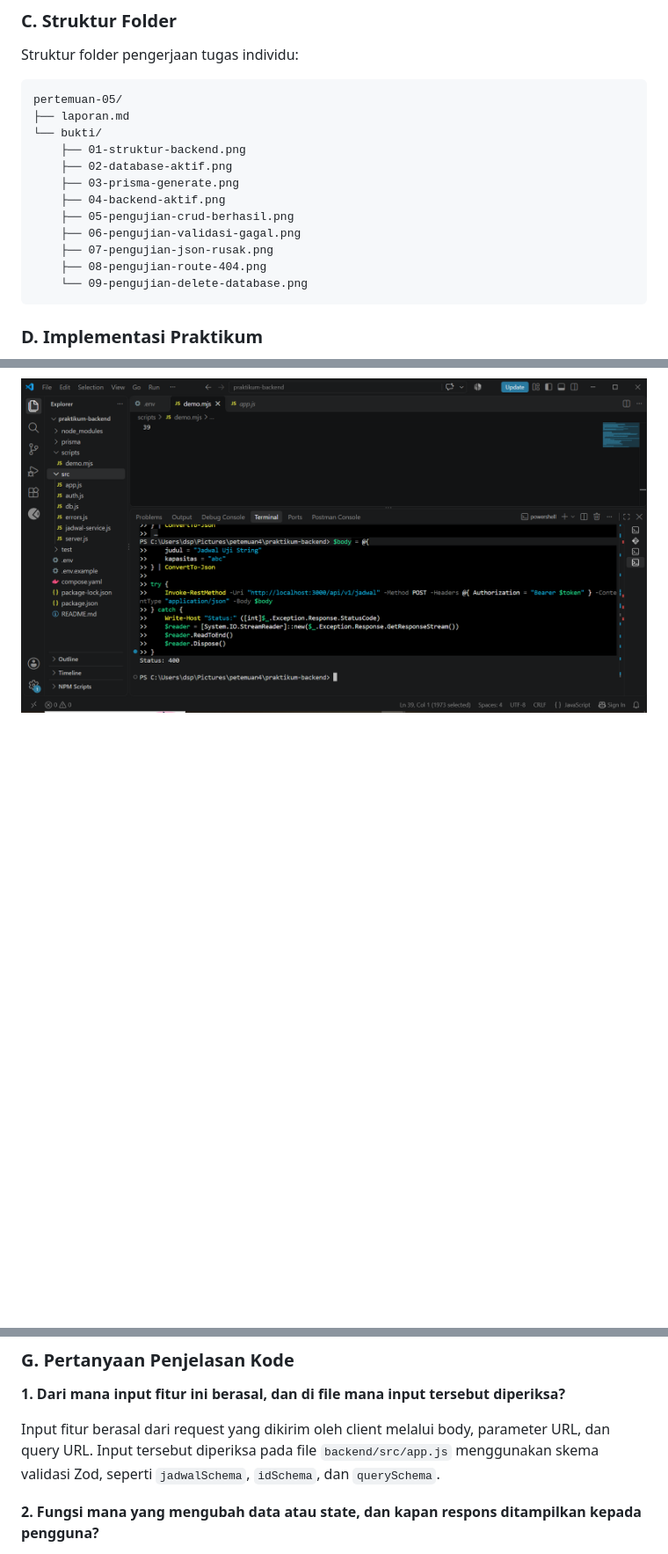
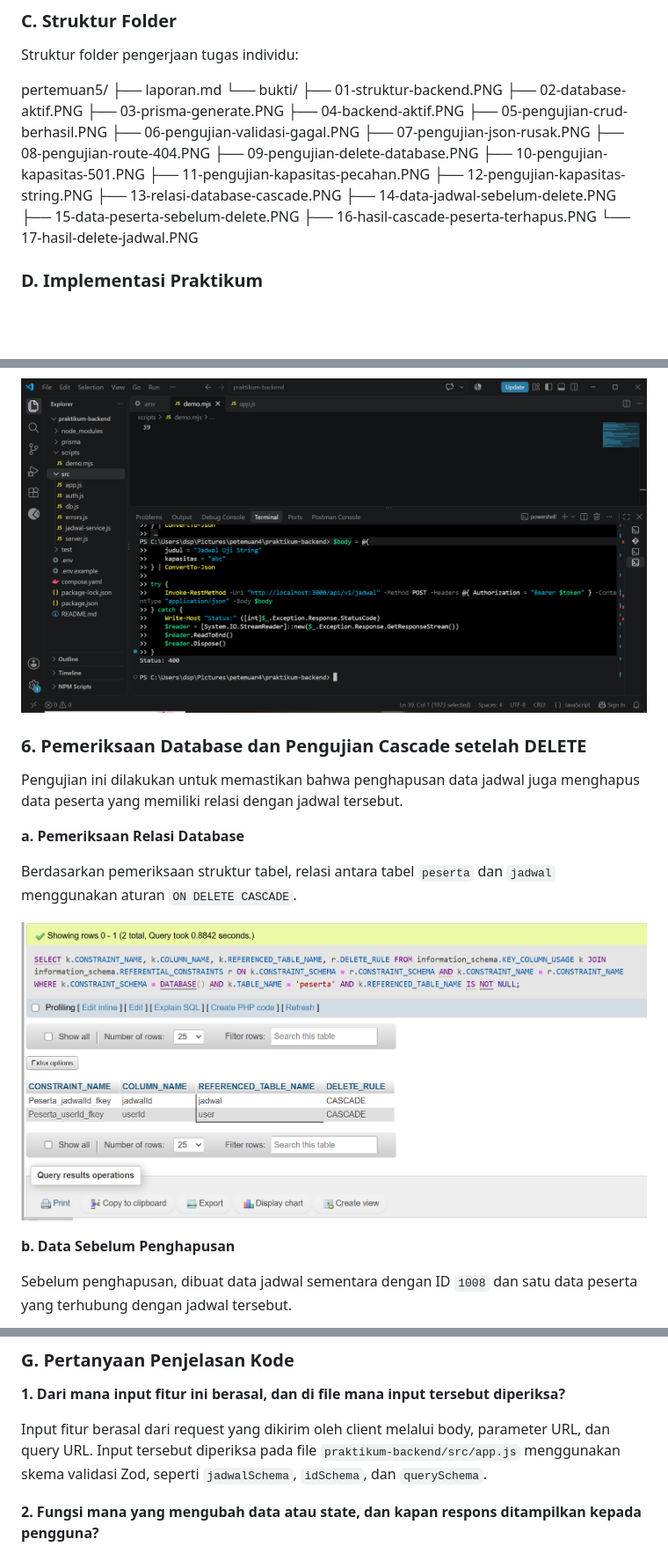
Before and after one commit to 003-Aura/pertemuan5, a Markdown page: laporan.md, 3 parts joined by grey strips. Shown at 88% size. GitHub-like rendering; pictures changed too: bukti/13-relasi-database-cascade.PNG (added); blank space fills up the shorter version.

````diff
--- a/laporan.md
+++ b/laporan.md
@@ -21,20 +21,26 @@ Perangkat dan teknologi yang digunakan:
 
 Struktur folder pengerjaan tugas individu:
 
-```text
-pertemuan-05/
+pertemuan5/
 ├── laporan.md
 └── bukti/
-    ├── 01-struktur-backend.png
-    ├── 02-database-aktif.png
-    ├── 03-prisma-generate.png
-    ├── 04-backend-aktif.png
-    ├── 05-pengujian-crud-berhasil.png
-    ├── 06-pengujian-validasi-gagal.png
-    ├── 07-pengujian-json-rusak.png
-    ├── 08-pengujian-route-404.png
-    └── 09-pengujian-delete-database.png
-```
+    ├── 01-struktur-backend.PNG
+    ├── 02-database-aktif.PNG
+    ├── 03-prisma-generate.PNG
+    ├── 04-backend-aktif.PNG
+    ├── 05-pengujian-crud-berhasil.PNG
+    ├── 06-pengujian-validasi-gagal.PNG
+    ├── 07-pengujian-json-rusak.PNG
+    ├── 08-pengujian-route-404.PNG
+    ├── 09-pengujian-delete-database.PNG
+    ├── 10-pengujian-kapasitas-501.PNG
+    ├── 11-pengujian-kapasitas-pecahan.PNG
+    ├── 12-pengujian-kapasitas-string.PNG
+    ├── 13-relasi-database-cascade.PNG
+    ├── 14-data-jadwal-sebelum-delete.PNG
+    ├── 15-data-peserta-sebelum-delete.PNG
+    ├── 16-hasil-cascade-peserta-terhapus.PNG
+    └── 17-hasil-delete-jadwal.PNG
 
 ### D. Implementasi Praktikum
 
@@ -167,3 +173,17 @@ Keempat pengujian menghasilkan status 400 Bad Request. Hal ini menunjukkan bahwa
 
 ![Pengujian kapasitas string](bukti/12-pengujian-kapasitas-string.PNG)
 
+### 6. Pemeriksaan Database dan Pengujian Cascade setelah DELETE
+
+Pengujian ini dilakukan untuk memastikan bahwa penghapusan data jadwal juga menghapus data peserta yang memiliki relasi dengan jadwal tersebut.
+
+**a. Pemeriksaan Relasi Database**
+
+Berdasarkan pemeriksaan struktur tabel, relasi antara tabel `peserta` dan `jadwal` menggunakan aturan `ON DELETE CASCADE`.
+
+![Relasi Database Cascade](bukti/13-relasi-database-cascade.PNG)
+
+**b. Data Sebelum Penghapusan**
+
+Sebelum penghapusan, dibuat data jadwal sementara dengan ID `1008` dan satu data peserta yang terhubung dengan jadwal tersebut.
+
@@ -171,7 +213,7 @@ Keempat pengujian menghasilkan status 400 Bad Request. Hal ini menunjukkan bahwa
 
 **1. Dari mana input fitur ini berasal, dan di file mana input tersebut diperiksa?**
 
-Input fitur berasal dari request yang dikirim oleh client melalui body, parameter URL, dan query URL. Input tersebut diperiksa pada file `backend/src/app.js` menggunakan skema validasi Zod, seperti `jadwalSchema`, `idSchema`, dan `querySchema`.
+Input fitur berasal dari request yang dikirim oleh client melalui body, parameter URL, dan query URL. Input tersebut diperiksa pada file `praktikum-backend/src/app.js` menggunakan skema validasi Zod, seperti `jadwalSchema`, `idSchema`, dan `querySchema`.
 
 **2. Fungsi mana yang mengubah data atau state, dan kapan respons ditampilkan kepada pengguna?**
 
````
Also changed, not shown: other parts of laporan.md (+22 -0 lines), bukti/14-data-jadwal-sebelum-delete.PNG (added), bukti/15-data-peserta-sebelum-delete.PNG (added), bukti/16-hasil-cascade-peserta-terhapus.PNG (added), bukti/17-hasil-delete-jadwal.PNG (added).
